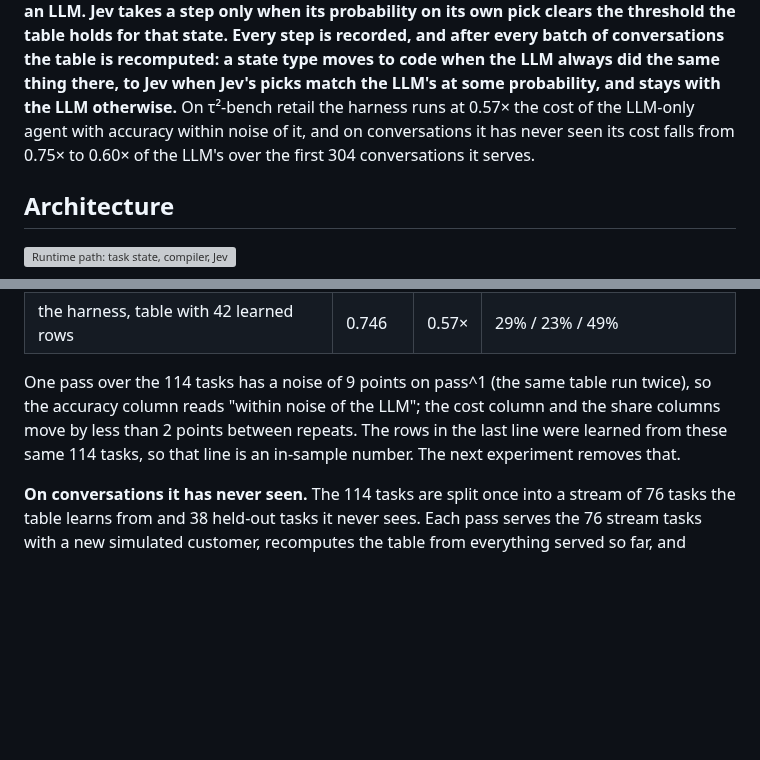
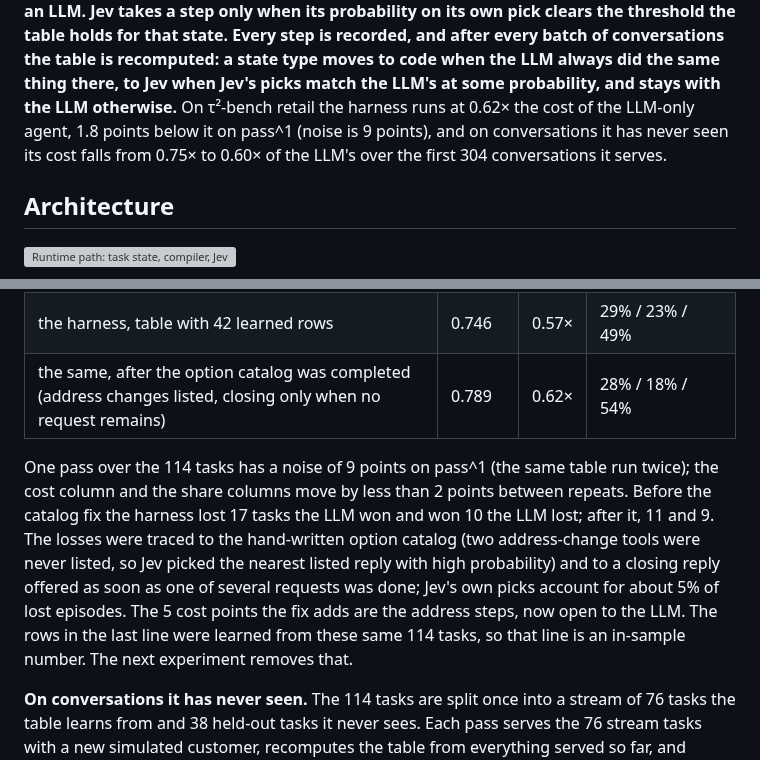
Before and after one commit to ShirleyHuang11/mixed_harness, a Markdown page: README.md, 2 parts joined by grey strips. GitHub-like rendering; blank space fills up the shorter version; grey boxes are pictures that could not be loaded.

Commit message:
README and design doc: results after the option-catalog fix (0.789, 0.62x, 11 lost / 9 won against the LLM)

```diff
--- a/README.md
+++ b/README.md
@@ -13,9 +13,9 @@ records. **For every type of state the table says who takes the step: code, Jev
 probability on its own pick clears the threshold the table holds for that state. Every step is recorded, and
 after every batch of conversations the table is recomputed: a state type moves to code when the LLM always
 did the same thing there, to Jev when Jev's picks match the LLM's at some probability, and stays with the
-LLM otherwise.** On τ²-bench retail the harness runs at 0.57× the cost of the LLM-only agent with accuracy
-within noise of it, and on conversations it has never seen its cost falls from 0.75× to 0.60× of the LLM's
-over the first 304 conversations it serves.
+LLM otherwise.** On τ²-bench retail the harness runs at 0.62× the cost of the LLM-only agent, 1.8 points
+below it on pass^1 (noise is 9 points), and on conversations it has never seen its cost falls from 0.75× to
+0.60× of the LLM's over the first 304 conversations it serves.
 
 ## Architecture
 
@@ -97,10 +97,15 @@ arm. The decision rules, predictions and every result are in `docs/design/tau2-f
 | Jev only | 0.167 | 0.01× | 0 / 100% / 0 |
 | the harness, table with thresholds only | 0.76 | 0.73× | 9% / 23% / 67% |
 | the harness, table with 42 learned rows | 0.746 | 0.57× | 29% / 23% / 49% |
+| the same, after the option catalog was completed (address changes listed, closing only when no request remains) | 0.789 | 0.62× | 28% / 18% / 54% |
 
-One pass over the 114 tasks has a noise of 9 points on pass^1 (the same table run twice), so the accuracy
-column reads "within noise of the LLM"; the cost column and the share columns move by less than 2 points
-between repeats. The rows in the last line were learned from these same 114 tasks, so that line is an
+One pass over the 114 tasks has a noise of 9 points on pass^1 (the same table run twice); the cost column
+and the share columns move by less than 2 points between repeats. Before the catalog fix the harness lost 17
+tasks the LLM won and won 10 the LLM lost; after it, 11 and 9. The losses were traced to the hand-written
+option catalog (two address-change tools were never listed, so Jev picked the nearest listed reply with high
+probability) and to a closing reply offered as soon as one of several requests was done; Jev's own picks
+account for about 5% of lost episodes. The 5 cost points the fix adds are the address steps, now open to the
+LLM. The rows in the last line were learned from these same 114 tasks, so that line is an
 in-sample number. The next experiment removes that.
 
 **On conversations it has never seen.** The 114 tasks are split once into a stream of 76 tasks the table
```
Also changed, not shown: docs/design/tau2-four-arms.md (+5 -0 lines).
